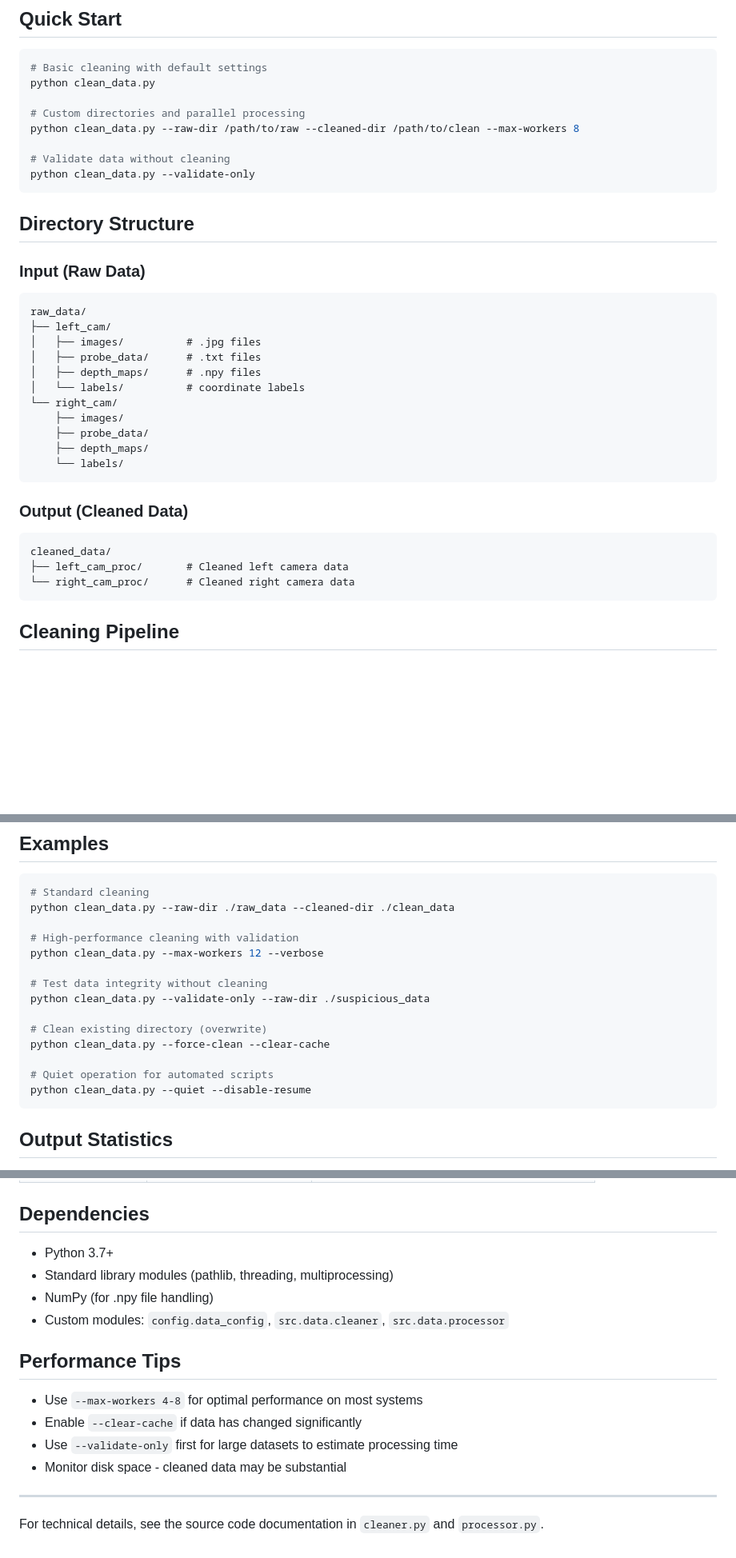
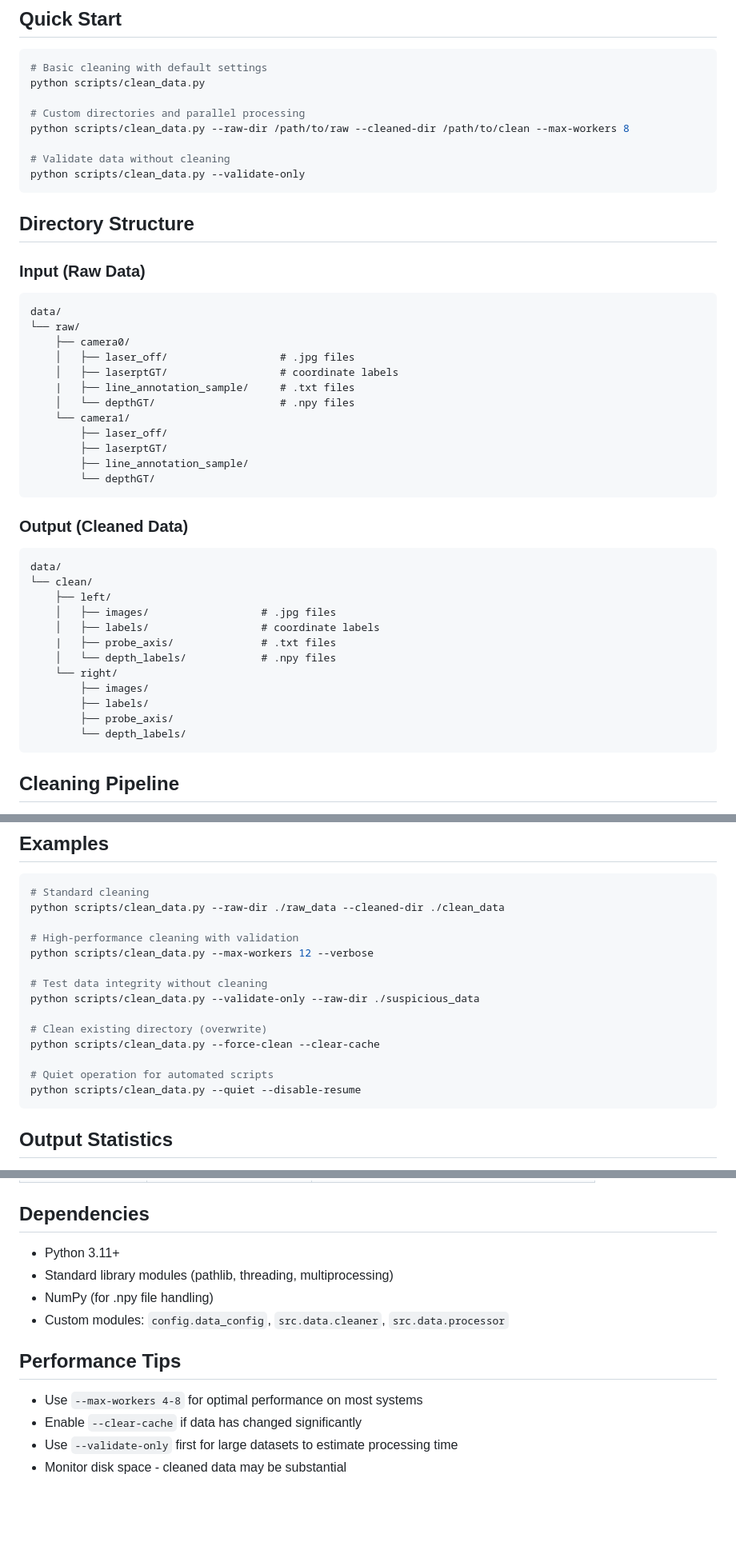
Before and after one commit to geo-raju/sensing_area_detection, a Markdown page: docs/README_cleaning.md, 3 parts joined by grey strips. Shown at 80% size. GitHub-like rendering; blank space fills up the shorter version.

Commit message:
docs: update README_cleaning.md for improved clarity and directory structure
- Change script path references from `clean_data.py` to `scripts/clean_data.py` for consistency.
- Revise directory structure to reflect new organization of raw and cleaned data.
- Update command examples to align with the new directory layout and script path.
- Modify dependencies section to specify Python 3.11 as the minimum version.

````diff
--- a/docs/README_cleaning.md
+++ b/docs/README_cleaning.md
@@ -14,37 +14,47 @@ The cleaning process handles three main data types:
 
 ```bash
 # Basic cleaning with default settings
-python clean_data.py
+python scripts/clean_data.py
 
 # Custom directories and parallel processing
-python clean_data.py --raw-dir /path/to/raw --cleaned-dir /path/to/clean --max-workers 8
+python scripts/clean_data.py --raw-dir /path/to/raw --cleaned-dir /path/to/clean --max-workers 8
 
 # Validate data without cleaning
-python clean_data.py --validate-only
+python scripts/clean_data.py --validate-only
 ```
 
 ## Directory Structure
 
 ### Input (Raw Data)
 ```
-raw_data/
-├── left_cam/
-│   ├── images/          # .jpg files
-│   ├── probe_data/      # .txt files
-│   ├── depth_maps/      # .npy files
-│   └── labels/          # coordinate labels
-└── right_cam/
-    ├── images/
-    ├── probe_data/
-    ├── depth_maps/
-    └── labels/
+data/
+└── raw/
+    ├── camera0/
+    │   ├── laser_off/                  # .jpg files
+    │   ├── laserptGT/                  # coordinate labels
+    |   ├── line_annotation_sample/     # .txt files
+    │   └── depthGT/                    # .npy files
+    └── camera1/
+        ├── laser_off/
+        ├── laserptGT/
+        ├── line_annotation_sample/
+        └── depthGT/
 ```
 
 ### Output (Cleaned Data)
 ```
-cleaned_data/
-├── left_cam_proc/       # Cleaned left camera data
-└── right_cam_proc/      # Cleaned right camera data
+data/
+└── clean/
+    ├── left/
+    │   ├── images/                  # .jpg files
+    │   ├── labels/                  # coordinate labels
+    |   ├── probe_axis/              # .txt files
+    │   └── depth_labels/            # .npy files
+    └── right/
+        ├── images/
+        ├── labels/
+        ├── probe_axis/
+        └── depth_labels/
 ```
 
 ## Cleaning Pipeline
@@ -97,19 +107,19 @@ cleaned_data/
 
 ```bash
 # Standard cleaning
-python clean_data.py --raw-dir ./raw_data --cleaned-dir ./clean_data
+python scripts/clean_data.py --raw-dir ./raw_data --cleaned-dir ./clean_data
 
 # High-performance cleaning with validation
-python clean_data.py --max-workers 12 --verbose
+python scripts/clean_data.py --max-workers 12 --verbose
 
 # Test data integrity without cleaning
-python clean_data.py --validate-only --raw-dir ./suspicious_data
+python scripts/clean_data.py --validate-only --raw-dir ./suspicious_data
 
 # Clean existing directory (overwrite)
-python clean_data.py --force-clean --clear-cache
+python scripts/clean_data.py --force-clean --clear-cache
 
 # Quiet operation for automated scripts
-python clean_data.py --quiet --disable-resume
+python scripts/clean_data.py --quiet --disable-resume
 ```
 
 ## Output Statistics
@@ -133,7 +143,7 @@ Common issues and solutions:
 
 ## Dependencies
 
-- Python 3.7+
+- Python 3.11+
 - Standard library modules (pathlib, threading, multiprocessing)
 - NumPy (for .npy file handling)
 - Custom modules: `config.data_config`, `src.data.cleaner`, `src.data.processor`
@@ -144,7 +154,3 @@ Common issues and solutions:
 - Enable `--clear-cache` if data has changed significantly
 - Use `--validate-only` first for large datasets to estimate processing time
 - Monitor disk space - cleaned data may be substantial
-
----
-
-For technical details, see the source code documentation in `cleaner.py` and `processor.py`.
````
